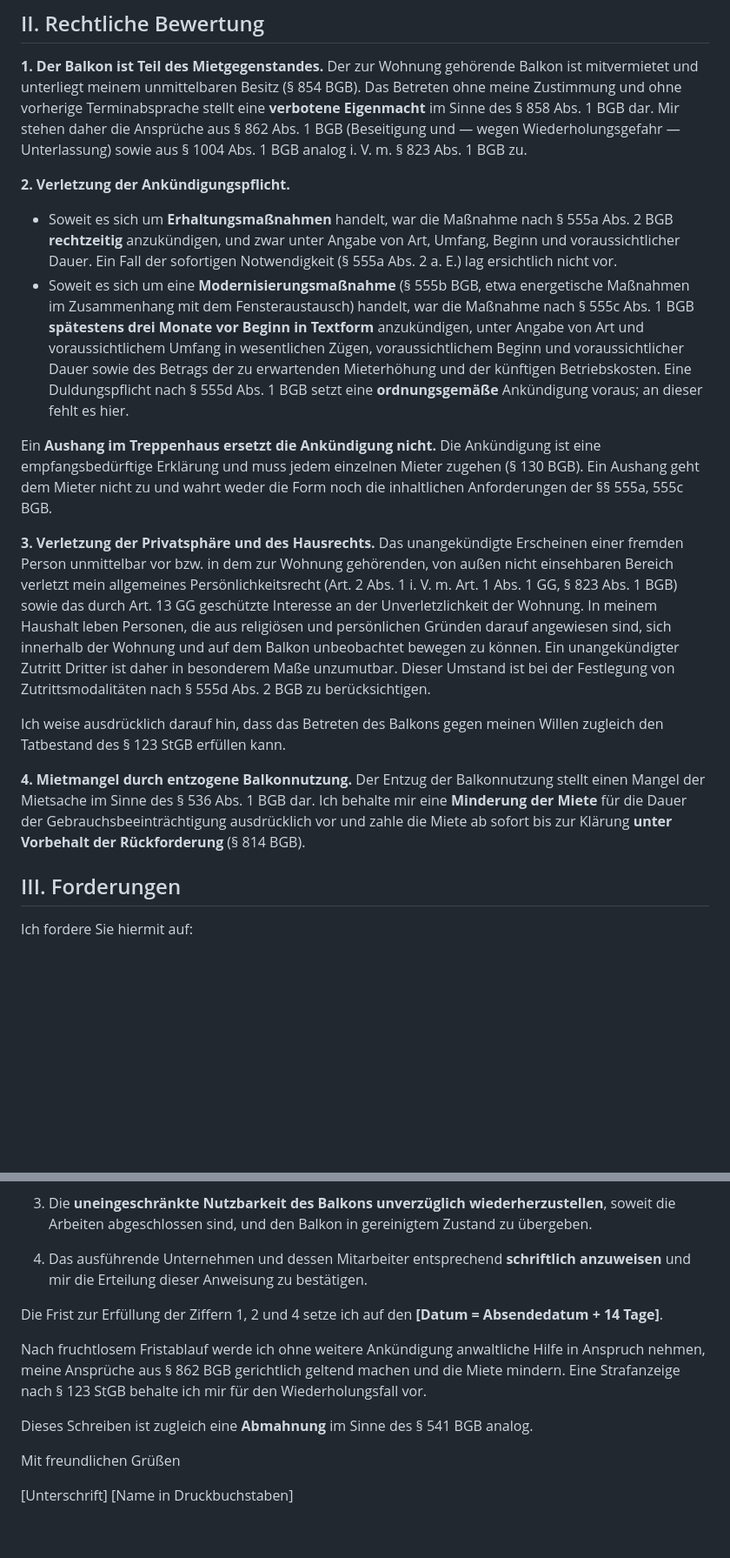
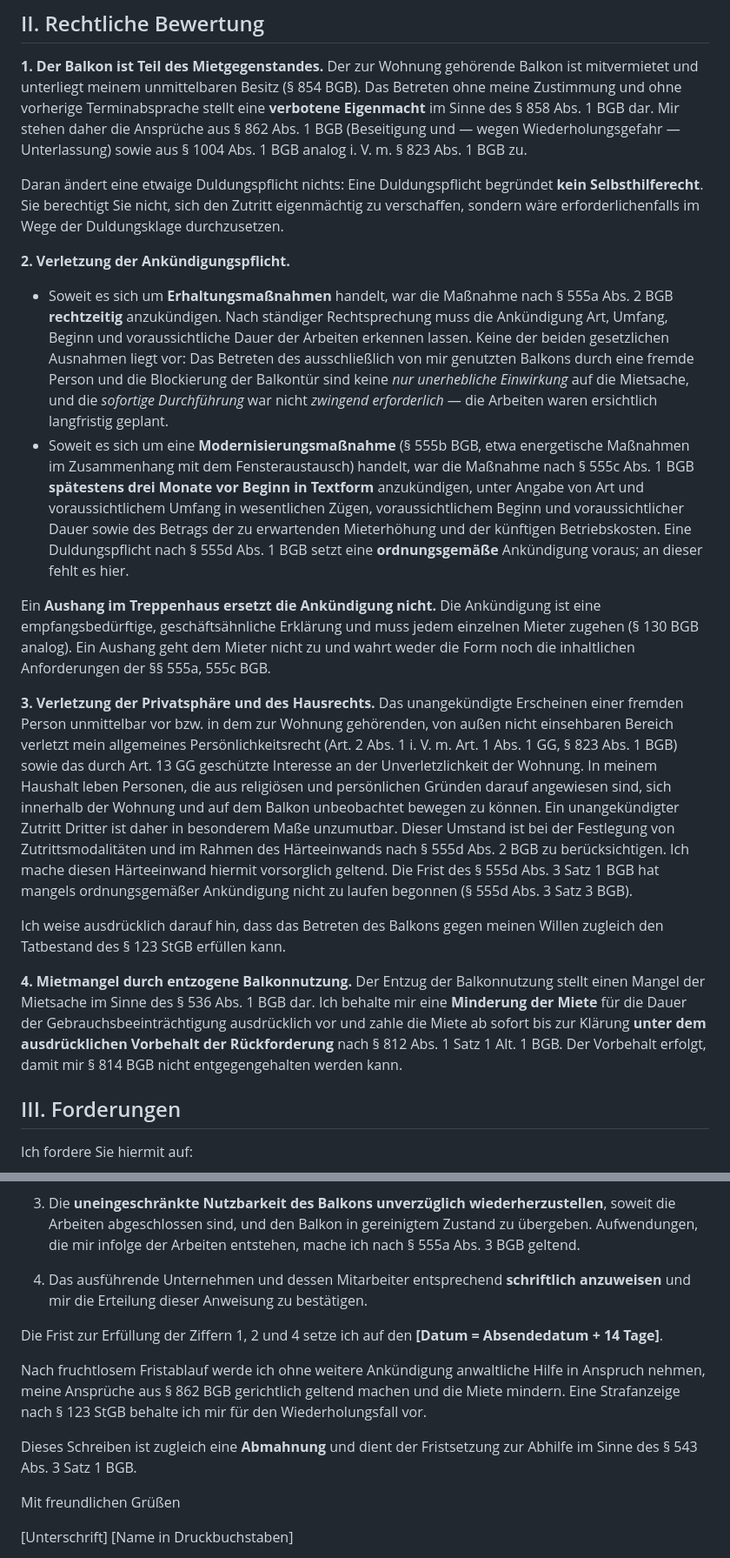
Before and after one commit to AlisherL7/Alisher, a Markdown page: recht/vonovia-balkon/01-beschwerde-vonovia.md, 2 parts joined by grey strips. Shown at 87% size. Rendered like a GitHub page; blank space fills up the shorter version.

Commit message:
Fix legal citation errors in Vonovia complaint documents
- Replace § 541 BGB (which grants the landlord a claim against the
  tenant) with § 543 Abs. 3 S. 1 BGB as the basis for the Abmahnung
- Base the payment reservation on § 812 Abs. 1 S. 1 Alt. 1 BGB and
  explain § 814 BGB as the objection it forecloses, instead of citing
  § 814 as the basis itself
- Cite § 130 BGB analog: the Ankündigung is a geschäftsähnliche Handlung
- Address both exceptions of § 555a Abs. 2 BGB and mark the content
  requirements as case law rather than statutory text
- Add that a Duldungspflicht grants no Selbsthilferecht
- Add the Härteeinwand and its suspended deadline (§ 555d Abs. 2, 3 BGB)
- Add § 555a Abs. 3 BGB for reimbursement of expenses
- Distinguish in the action plan: a missing announcement removes the
  Duldungspflicht only for Modernisierung, not for Erhaltungsmaßnahmen
- Add a deadline table, incl. the one-year limit of § 864 Abs. 1 BGB

Co-Authored-By: Claude Opus 5 <noreply@anthropic.com>
Claude-Session: https://claude.ai/code/session_01QqWHNWcTeRRv4Dbhc5Ye3h

```diff
--- a/recht/vonovia-balkon/01-beschwerde-vonovia.md
+++ b/recht/vonovia-balkon/01-beschwerde-vonovia.md
@@ -56,11 +56,20 @@ vorherige Terminabsprache stellt eine **verbotene Eigenmacht** im Sinne des
 (Beseitigung und — wegen Wiederholungsgefahr — Unterlassung) sowie aus
 § 1004 Abs. 1 BGB analog i. V. m. § 823 Abs. 1 BGB zu.
 
+Daran ändert eine etwaige Duldungspflicht nichts: Eine Duldungspflicht begründet
+**kein Selbsthilferecht**. Sie berechtigt Sie nicht, sich den Zutritt eigenmächtig
+zu verschaffen, sondern wäre erforderlichenfalls im Wege der Duldungsklage
+durchzusetzen.
+
 **2. Verletzung der Ankündigungspflicht.**
 - Soweit es sich um **Erhaltungsmaßnahmen** handelt, war die Maßnahme nach
-  § 555a Abs. 2 BGB **rechtzeitig** anzukündigen, und zwar unter Angabe von Art,
-  Umfang, Beginn und voraussichtlicher Dauer. Ein Fall der sofortigen
-  Notwendigkeit (§ 555a Abs. 2 a. E.) lag ersichtlich nicht vor.
+  § 555a Abs. 2 BGB **rechtzeitig** anzukündigen. Nach ständiger Rechtsprechung
+  muss die Ankündigung Art, Umfang, Beginn und voraussichtliche Dauer der Arbeiten
+  erkennen lassen. Keine der beiden gesetzlichen Ausnahmen liegt vor: Das Betreten
+  des ausschließlich von mir genutzten Balkons durch eine fremde Person und die
+  Blockierung der Balkontür sind keine *nur unerhebliche Einwirkung* auf die
+  Mietsache, und die *sofortige Durchführung* war nicht *zwingend erforderlich* —
+  die Arbeiten waren ersichtlich langfristig geplant.
 - Soweit es sich um eine **Modernisierungsmaßnahme** (§ 555b BGB, etwa
   energetische Maßnahmen im Zusammenhang mit dem Fensteraustausch) handelt, war
   die Maßnahme nach § 555c Abs. 1 BGB **spätestens drei Monate vor Beginn in
@@ -71,9 +80,9 @@ vorherige Terminabsprache stellt eine **verbotene Eigenmacht** im Sinne des
   Ankündigung voraus; an dieser fehlt es hier.
 
 Ein **Aushang im Treppenhaus ersetzt die Ankündigung nicht.** Die Ankündigung
-ist eine empfangsbedürftige Erklärung und muss jedem einzelnen Mieter zugehen
-(§ 130 BGB). Ein Aushang geht dem Mieter nicht zu und wahrt weder die Form noch
-die inhaltlichen Anforderungen der §§ 555a, 555c BGB.
+ist eine empfangsbedürftige, geschäftsähnliche Erklärung und muss jedem einzelnen
+Mieter zugehen (§ 130 BGB analog). Ein Aushang geht dem Mieter nicht zu und wahrt
+weder die Form noch die inhaltlichen Anforderungen der §§ 555a, 555c BGB.
 
 **3. Verletzung der Privatsphäre und des Hausrechts.**
 Das unangekündigte Erscheinen einer fremden Person unmittelbar vor bzw. in dem
@@ -84,7 +93,10 @@ Unverletzlichkeit der Wohnung. In meinem Haushalt leben Personen, die aus
 religiösen und persönlichen Gründen darauf angewiesen sind, sich innerhalb der
 Wohnung und auf dem Balkon unbeobachtet bewegen zu können. Ein unangekündigter
 Zutritt Dritter ist daher in besonderem Maße unzumutbar. Dieser Umstand ist bei
-der Festlegung von Zutrittsmodalitäten nach § 555d Abs. 2 BGB zu berücksichtigen.
+der Festlegung von Zutrittsmodalitäten und im Rahmen des Härteeinwands nach
+§ 555d Abs. 2 BGB zu berücksichtigen. Ich mache diesen Härteeinwand hiermit
+vorsorglich geltend. Die Frist des § 555d Abs. 3 Satz 1 BGB hat mangels
+ordnungsgemäßer Ankündigung nicht zu laufen begonnen (§ 555d Abs. 3 Satz 3 BGB).
 
 Ich weise ausdrücklich darauf hin, dass das Betreten des Balkons gegen meinen
 Willen zugleich den Tatbestand des § 123 StGB erfüllen kann.
@@ -93,7 +105,9 @@ Willen zugleich den Tatbestand des § 123 StGB erfüllen kann.
 Der Entzug der Balkonnutzung stellt einen Mangel der Mietsache im Sinne des
 § 536 Abs. 1 BGB dar. Ich behalte mir eine **Minderung der Miete** für die Dauer
 der Gebrauchsbeeinträchtigung ausdrücklich vor und zahle die Miete ab sofort bis
-zur Klärung **unter Vorbehalt der Rückforderung** (§ 814 BGB).
+zur Klärung **unter dem ausdrücklichen Vorbehalt der Rückforderung** nach
+§ 812 Abs. 1 Satz 1 Alt. 1 BGB. Der Vorbehalt erfolgt, damit mir § 814 BGB nicht
+entgegengehalten werden kann.
 
 ## III. Forderungen
 
@@ -119,7 +133,8 @@ Ich fordere Sie hiermit auf:
 
 3. Die **uneingeschränkte Nutzbarkeit des Balkons unverzüglich wiederherzustellen**,
    soweit die Arbeiten abgeschlossen sind, und den Balkon in gereinigtem Zustand
-   zu übergeben.
+   zu übergeben. Aufwendungen, die mir infolge der Arbeiten entstehen, mache ich
+   nach § 555a Abs. 3 BGB geltend.
 
 4. Das ausführende Unternehmen und dessen Mitarbeiter entsprechend **schriftlich
    anzuweisen** und mir die Erteilung dieser Anweisung zu bestätigen.
@@ -132,7 +147,8 @@ Hilfe in Anspruch nehmen, meine Ansprüche aus § 862 BGB gerichtlich geltend
 machen und die Miete mindern. Eine Strafanzeige nach § 123 StGB behalte ich mir
 für den Wiederholungsfall vor.
 
-Dieses Schreiben ist zugleich eine **Abmahnung** im Sinne des § 541 BGB analog.
+Dieses Schreiben ist zugleich eine **Abmahnung** und dient der Fristsetzung zur
+Abhilfe im Sinne des § 543 Abs. 3 Satz 1 BGB.
 
 Mit freundlichen Grüßen
 
```
Also changed, not shown: recht/vonovia-balkon/03-vorgehensplan.md (+21 -1 lines).
